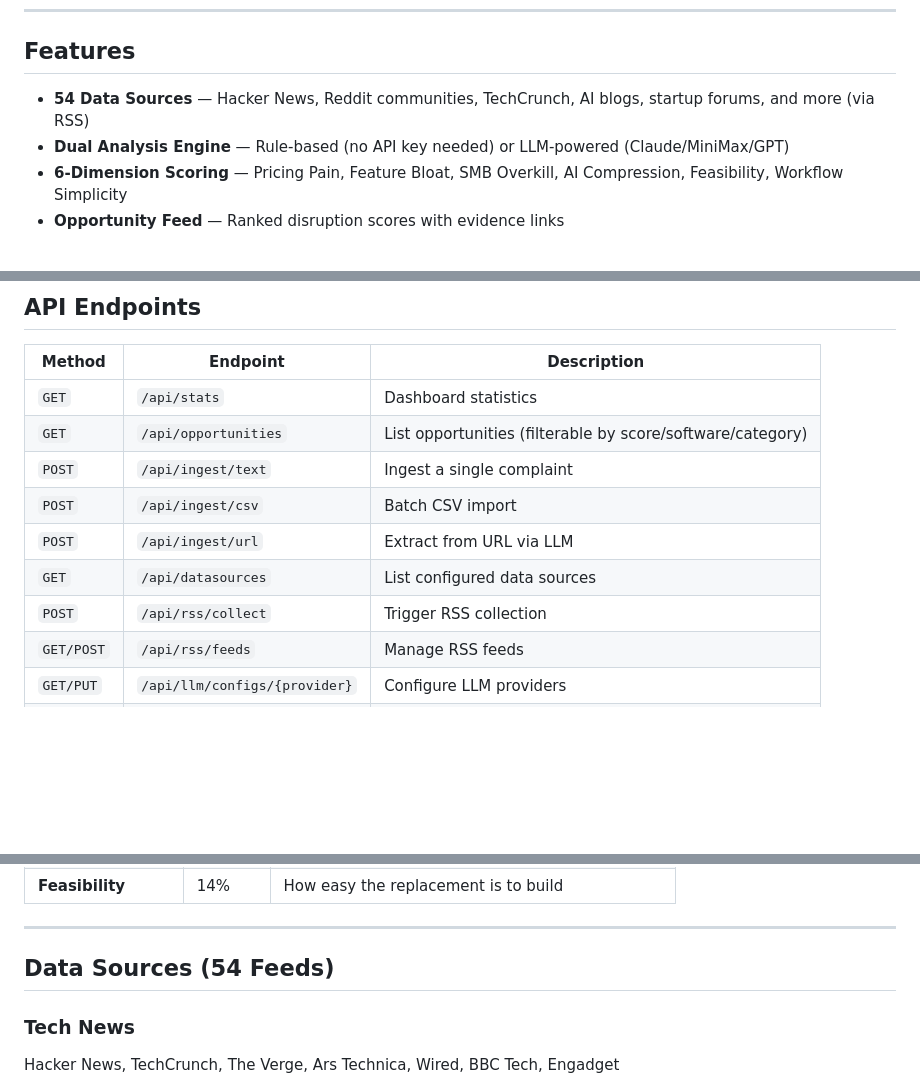
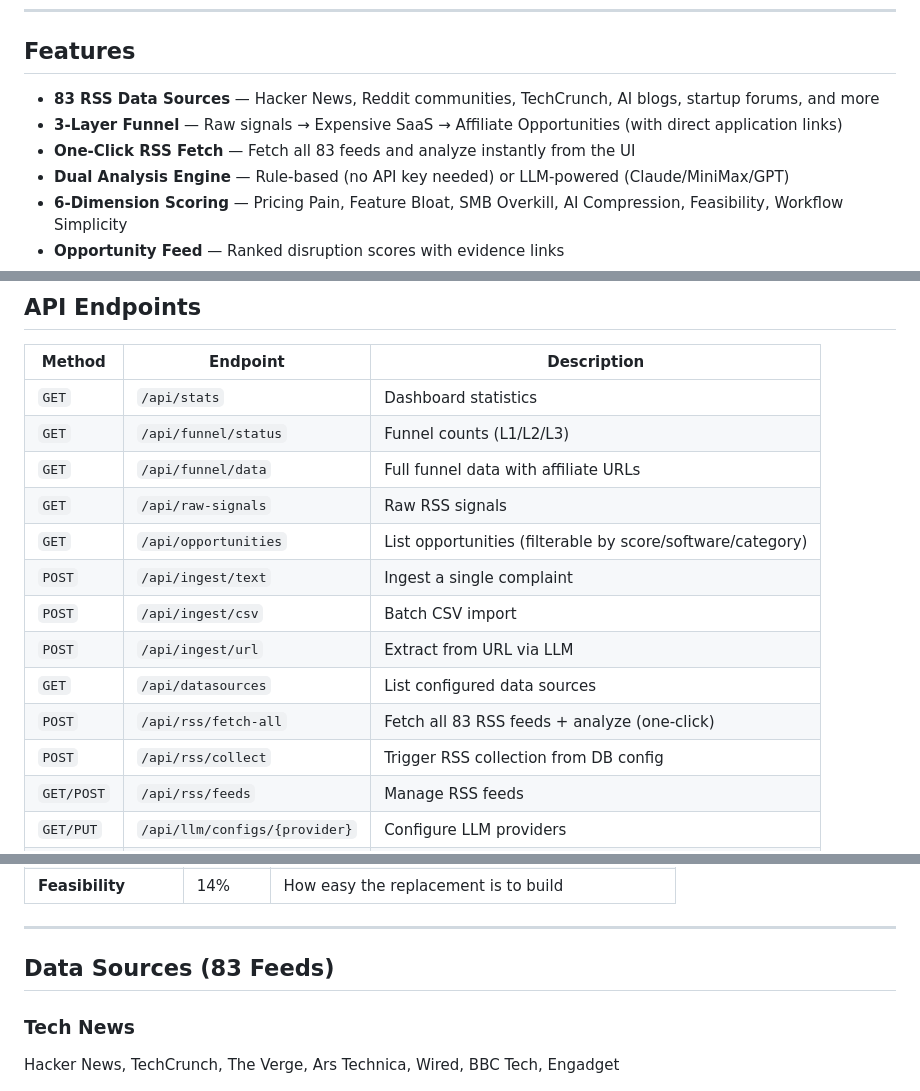
Before and after one commit to fendouai/TooExpensiveRadar, a Markdown page: README.md, 3 parts joined by grey strips. Drawn GitHub-style; blank space fills up the shorter version.

```diff
--- a/README.md
+++ b/README.md
@@ -27,7 +27,9 @@ Users constantly signal what they need:
 
 ## Features
 
-- **54 Data Sources** — Hacker News, Reddit communities, TechCrunch, AI blogs, startup forums, and more (via RSS)
+- **83 RSS Data Sources** — Hacker News, Reddit communities, TechCrunch, AI blogs, startup forums, and more
+- **3-Layer Funnel** — Raw signals → Expensive SaaS → Affiliate Opportunities (with direct application links)
+- **One-Click RSS Fetch** — Fetch all 83 feeds and analyze instantly from the UI
 - **Dual Analysis Engine** — Rule-based (no API key needed) or LLM-powered (Claude/MiniMax/GPT)
 - **6-Dimension Scoring** — Pricing Pain, Feature Bloat, SMB Overkill, AI Compression, Feasibility, Workflow Simplicity
 - **Opportunity Feed** — Ranked disruption scores with evidence links
@@ -139,12 +166,16 @@ TooExpensiveRadar/
 | Method | Endpoint | Description |
 |--------|----------|-------------|
 | `GET` | `/api/stats` | Dashboard statistics |
+| `GET` | `/api/funnel/status` | Funnel counts (L1/L2/L3) |
+| `GET` | `/api/funnel/data` | Full funnel data with affiliate URLs |
+| `GET` | `/api/raw-signals` | Raw RSS signals |
 | `GET` | `/api/opportunities` | List opportunities (filterable by score/software/category) |
 | `POST` | `/api/ingest/text` | Ingest a single complaint |
 | `POST` | `/api/ingest/csv` | Batch CSV import |
 | `POST` | `/api/ingest/url` | Extract from URL via LLM |
 | `GET` | `/api/datasources` | List configured data sources |
-| `POST` | `/api/rss/collect` | Trigger RSS collection |
+| `POST` | `/api/rss/fetch-all` | Fetch all 83 RSS feeds + analyze (one-click) |
+| `POST` | `/api/rss/collect` | Trigger RSS collection from DB config |
 | `GET/POST` | `/api/rss/feeds` | Manage RSS feeds |
 | `GET/PUT` | `/api/llm/configs/{provider}` | Configure LLM providers |
 | `POST` | `/api/notifications/send` | Send test notification |
@@ -167,7 +198,7 @@ Full API docs: [http://localhost:8000/docs](http://localhost:8000/docs)
 
 ---
 
-## Data Sources (54 Feeds)
+## Data Sources (83 Feeds)
 
 ### Tech News
 Hacker News, TechCrunch, The Verge, Ars Technica, Wired, BBC Tech, Engadget
```
Also changed, not shown: other parts of README.md (+34 -9 lines), docs/screenshots/funnel-affiliate.png (added), docs/screenshots/funnel-overview.png (added), docs/screenshots/funnel-stats.png (added), 3 other files.
